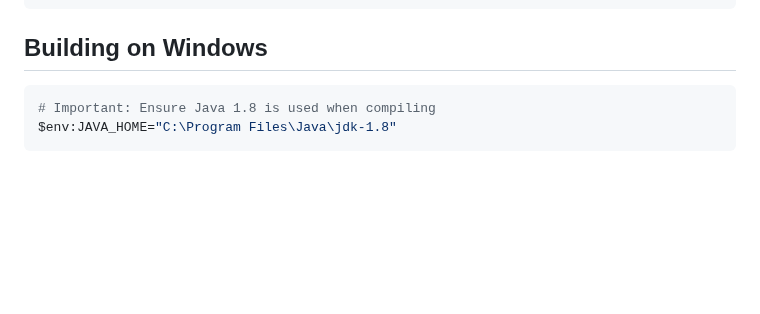
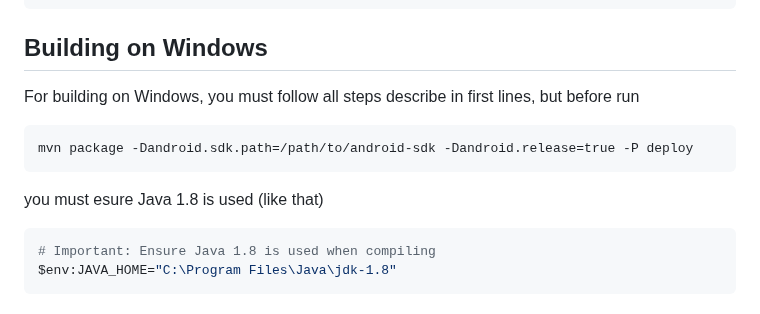
Before and after one commit to rapid7/metasploit-payloads, a Markdown page: java/README.md, the part around the change. Drawn GitHub-style; blank space fills up the shorter version.

````diff
--- a/java/README.md
+++ b/java/README.md
@@ -45,6 +45,12 @@ make android
 ```
 
 ## Building on Windows
+
+For building on Windows, you must follow all steps describe in first lines, but before run
+```
+mvn package -Dandroid.sdk.path=/path/to/android-sdk -Dandroid.release=true -P deploy
+```
+you must esure Java 1.8 is used (like that)
 
 ```powershell
 # Important: Ensure Java 1.8 is used when compiling
````
